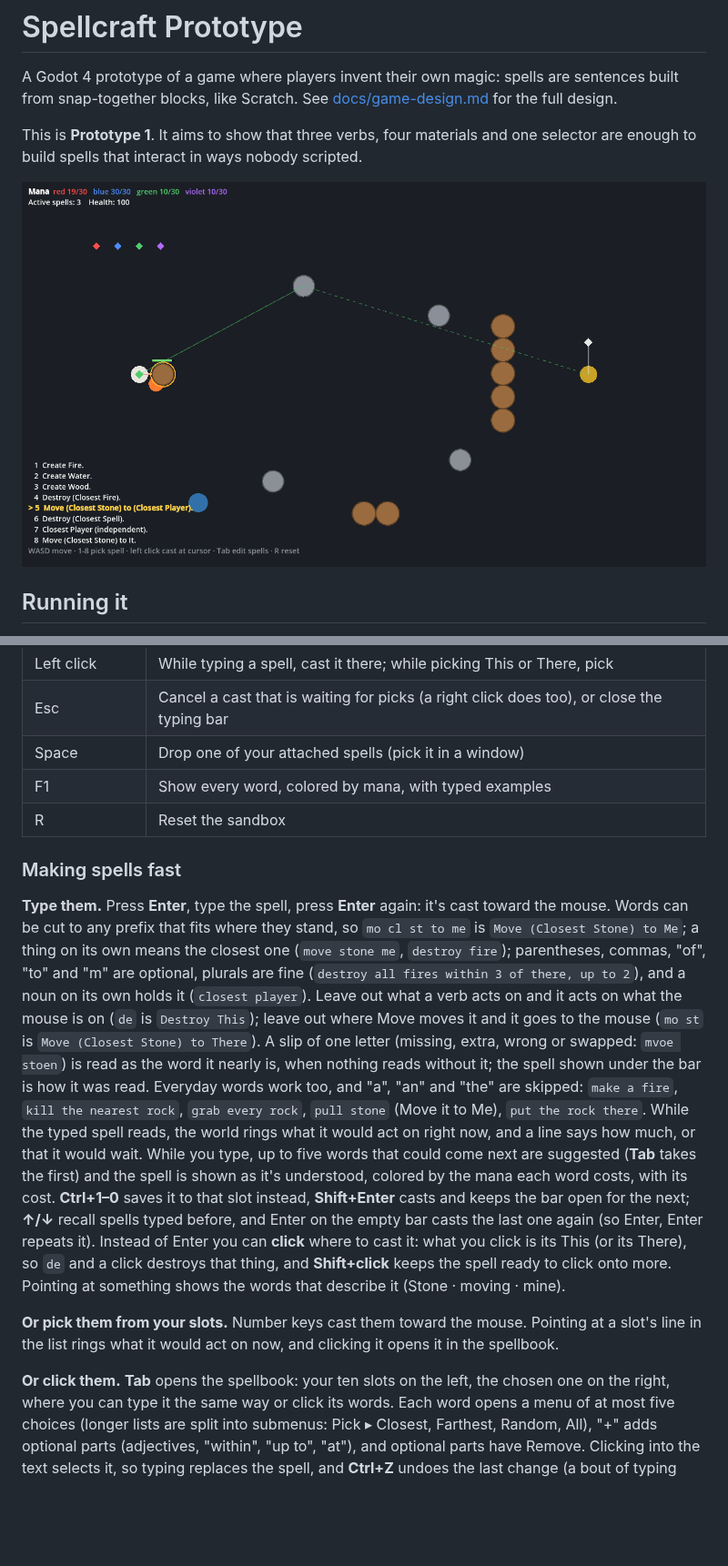
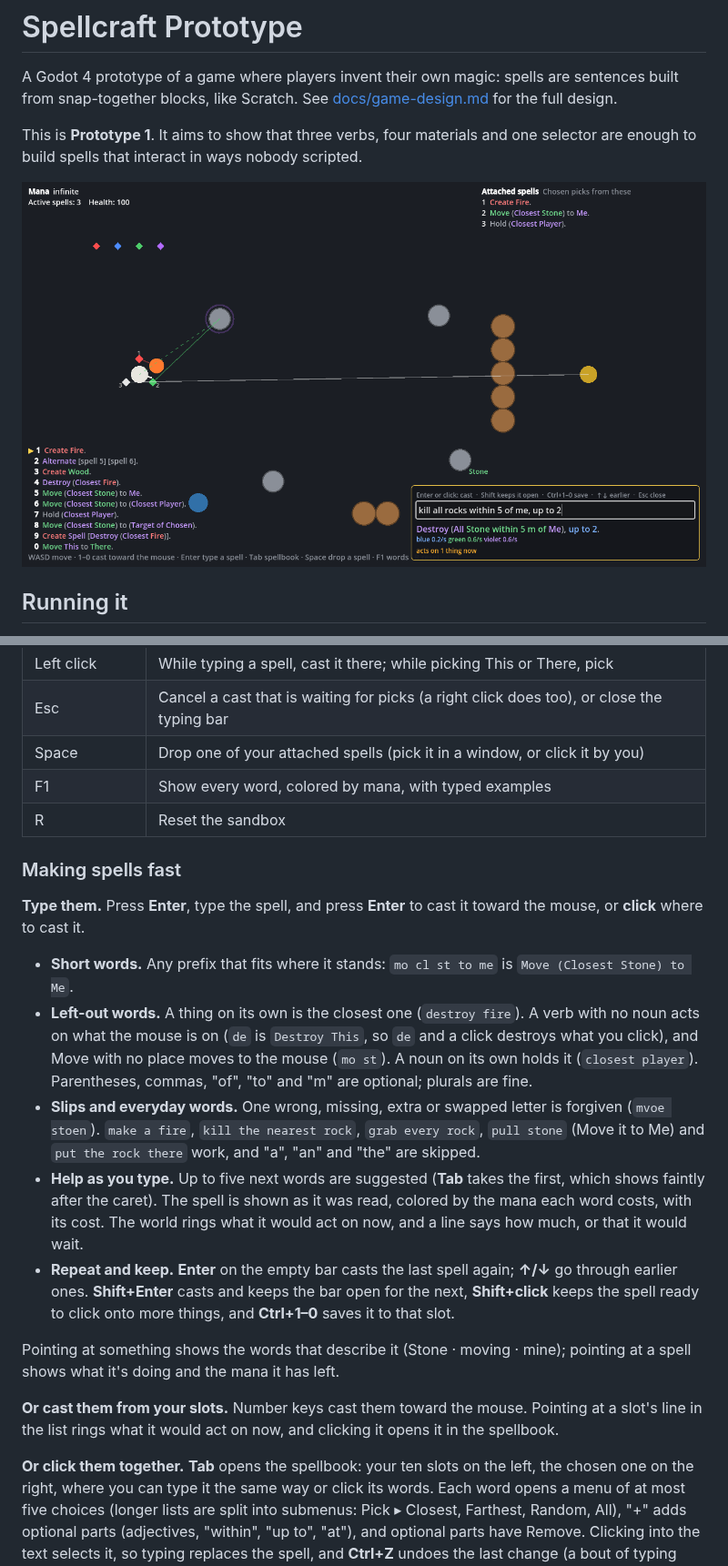
Before and after one commit to oscarjocque/spellcraft-prototype, a Markdown page: README.md, 2 parts joined by grey strips. Shown at 91% size. Rendered like a GitHub page; pictures changed too: docs/screenshot.png; blank space fills up the shorter version.

Commit message:
Click a spell to pick it; a clearer README and screenshot
- While the window asks for a Chosen (or a spell to drop), clicking an
  attached spell's diamond picks it, like its number key. The window's
  spell is colored like everywhere else.
- The README's "Making spells fast" is a short list instead of a wall of
  text, and the screenshot shows the current game: a typed spell in
  everyday words with its preview, and spells attached around the player.

Co-Authored-By: Claude Opus 5.5 <noreply@anthropic.com>
Claude-Session: https://claude.ai/code/session_013jfXwMwWtv4oDjb8vuFPPJ

```diff
--- a/README.md
+++ b/README.md
@@ -23,43 +23,43 @@ selector are enough to build spells that interact in ways nobody scripted.
 | Tab | Open or close the spellbook (pauses the simulation) |
 | Left click | While typing a spell, cast it there; while picking This or There, pick |
 | Esc | Cancel a cast that is waiting for picks (a right click does too), or close the typing bar |
-| Space | Drop one of your attached spells (pick it in a window) |
+| Space | Drop one of your attached spells (pick it in a window, or click it by you) |
 | F1 | Show every word, colored by mana, with typed examples |
 | R | Reset the sandbox |
 
 ### Making spells fast
 
-**Type them.** Press **Enter**, type the spell, press **Enter** again: it's
-cast toward the mouse. Words can be cut to any prefix that fits where they
-stand, so `mo cl st to me` is `Move (Closest Stone) to Me`; a thing on its
-own means the closest one (`move stone me`, `destroy fire`); parentheses,
-commas, "of", "to" and "m" are optional, plurals are fine (`destroy all fires
-within 3 of there, up to 2`), and a noun on its own holds it (`closest player`).
-Leave out what a verb acts on and it acts on what the mouse is on (`de` is
-`Destroy This`); leave out where Move moves it and it goes to the mouse
-(`mo st` is `Move (Closest Stone) to There`). A slip of one letter (missing,
-extra, wrong or swapped: `mvoe stoen`) is read as the word it nearly is, when
-nothing reads without it; the spell shown under the bar is how it was read.
-Everyday words work too, and "a", "an" and "the" are skipped: `make a fire`,
-`kill the nearest rock`, `grab every rock`, `pull stone` (Move it to Me),
-`put the rock there`.
-While the typed spell reads, the world rings what it would act on right now,
-and a line says how much, or that it would wait.
-While you type, up to five words that could come next are suggested (**Tab**
-takes the first) and the spell is shown as it's understood, colored by the
-mana each word costs, with its cost. **Ctrl+1–0** saves it to that slot
-instead, **Shift+Enter** casts and keeps the bar open for the next; **↑/↓**
-recall spells typed before, and Enter on the empty bar casts the last one
-again (so Enter, Enter repeats it). Instead of Enter you can **click** where to cast
-it: what you click is its This (or its There), so `de` and a click destroys
-that thing, and **Shift+click** keeps the spell ready to click onto more. Pointing at something shows the words that
-describe it (Stone · moving · mine).
+**Type them.** Press **Enter**, type the spell, and press **Enter** to cast
+it toward the mouse, or **click** where to cast it.
 
-**Or pick them from your slots.** Number keys cast them toward the mouse.
+- **Short words.** Any prefix that fits where it stands: `mo cl st to me` is
+  `Move (Closest Stone) to Me`.
+- **Left-out words.** A thing on its own is the closest one (`destroy fire`).
+  A verb with no noun acts on what the mouse is on (`de` is `Destroy This`,
+  so `de` and a click destroys what you click), and Move with no place moves
+  to the mouse (`mo st`). A noun on its own holds it (`closest player`).
+  Parentheses, commas, "of", "to" and "m" are optional; plurals are fine.
+- **Slips and everyday words.** One wrong, missing, extra or swapped letter is
+  forgiven (`mvoe stoen`). `make a fire`, `kill the nearest rock`, `grab every
+  rock`, `pull stone` (Move it to Me) and `put the rock there` work, and "a",
+  "an" and "the" are skipped.
+- **Help as you type.** Up to five next words are suggested (**Tab** takes the
+  first, which shows faintly after the caret). The spell is shown as it was
+  read, colored by the mana each word costs, with its cost. The world rings
+  what it would act on now, and a line says how much, or that it would wait.
+- **Repeat and keep.** **Enter** on the empty bar casts the last spell again;
+  **↑/↓** go through earlier ones. **Shift+Enter** casts and keeps the bar open
+  for the next, **Shift+click** keeps the spell ready to click onto more
+  things, and **Ctrl+1–0** saves it to that slot.
+
+Pointing at something shows the words that describe it (Stone · moving ·
+mine); pointing at a spell shows what it's doing and the mana it has left.
+
+**Or cast them from your slots.** Number keys cast them toward the mouse.
 Pointing at a slot's line in the list rings what it would act on now, and
 clicking it opens it in the spellbook.
 
-**Or click them.** **Tab** opens the spellbook: your ten slots on the left,
+**Or click them together.** **Tab** opens the spellbook: your ten slots on the left,
 the chosen one on the right, where you can type it the same way or click its
 words. Each word opens a menu of at most five choices (longer lists are split
 into submenus: Pick ▸ Closest, Farthest, Random, All), "+" adds optional parts
```
Also changed, not shown: 3 other files.
